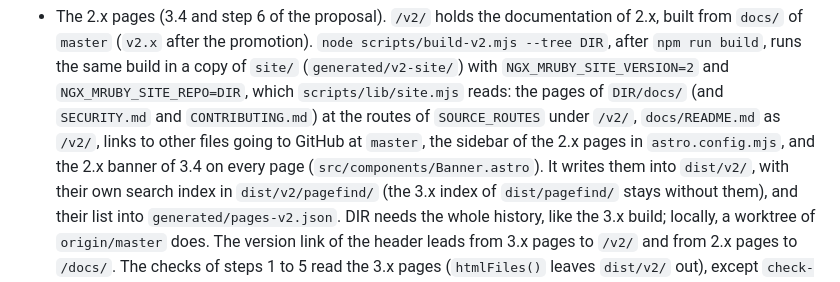
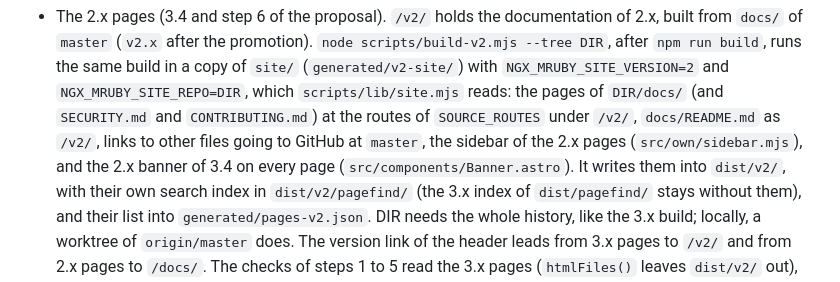
Before and after one commit to matsumotory/ngx_mruby, a Markdown page: AGENTS.md, the part around the change. Drawn GitHub-style.

Commit message:
docs: two table headings of the Japanese test guide for Linux WebKit at 402 px, and the 2.x sidebar in AGENTS.md
The site run of f9d8167e6 (run 41291752400) failed the Japanese browser
lane: on /ja/contributing/test/, the heading
「ベースのリクエストあたりのIr。括弧の中はGCを除いた値」 of two tables
ended with a last line of two characters (「た値」) in WebKit 402 on
Linux, where the column of the table is narrower than on macOS. Both
headings now say 「…GCを除いた場合の値」; the meaning is the same.

The other failure of that run, the maintenance check of /v2/ja/, came
from docs/ja/README.md of master and is fixed by #716 (merged as master
01a2cc7fd).

AGENTS.md ("The site") still said that the sidebar of the 2.x pages is
in astro.config.mjs; it is built by src/own/sidebar.mjs (should fix 1
of the re-review of #713).

Checked on macOS (Node 25.7.0, Playwright 1.64.1) with the 2.x pages of
master 01a2cc7fd: npm run build, build-v2 and npm run check pass;
check-japanese-lines --ja-face noto passes on /ja/contributing/test/ and
on /v2/ja/; check_links.py passes.

Co-Authored-By: Claude Opus 5.5 <noreply@anthropic.com>

```diff
--- a/AGENTS.md
+++ b/AGENTS.md
@@ -712,7 +712,7 @@ npm run preview           # serves dist/ at http://localhost:4321/
   `scripts/lib/site.mjs` reads: the pages of `DIR/docs/` (and `SECURITY.md`
   and `CONTRIBUTING.md`) at the routes of `SOURCE_ROUTES` under `/v2/`,
   `docs/README.md` as `/v2/`, links to other files going to GitHub at
-  `master`, the sidebar of the 2.x pages in `astro.config.mjs`, and the
+  `master`, the sidebar of the 2.x pages (`src/own/sidebar.mjs`), and the
   2.x banner of 3.4 on every page (`src/components/Banner.astro`). It
   writes them into `dist/v2/`, with their own search index in
   `dist/v2/pagefind/` (the 3.x index of `dist/pagefind/` stays without
```
Also changed, not shown: 1 other file.
